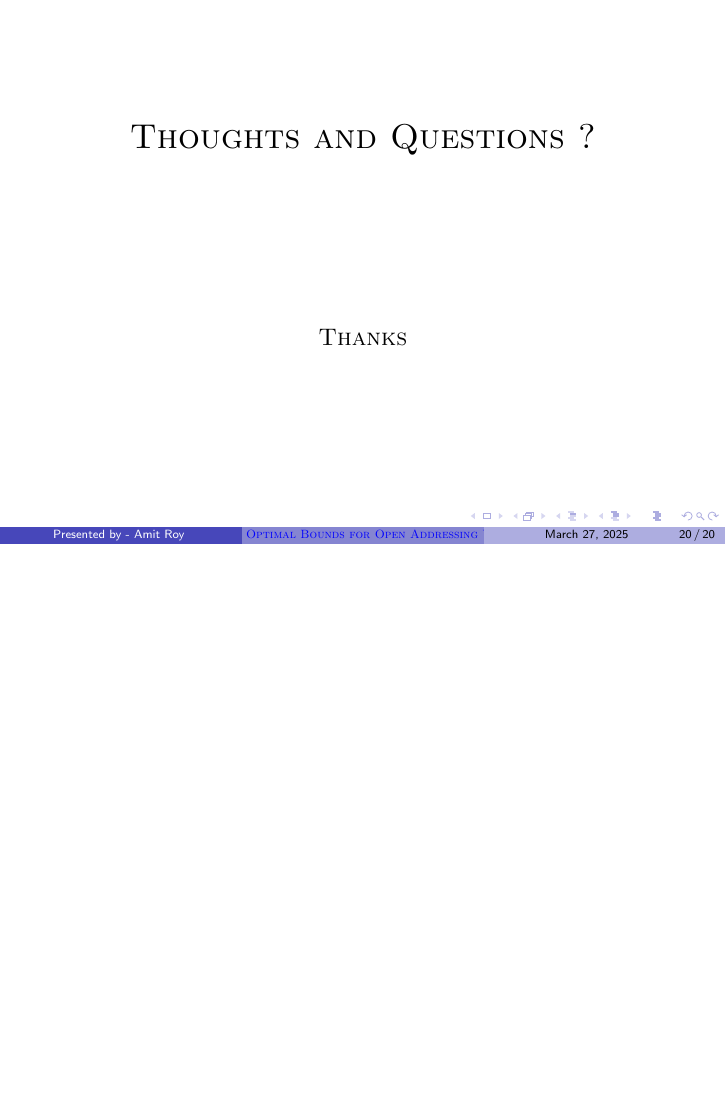
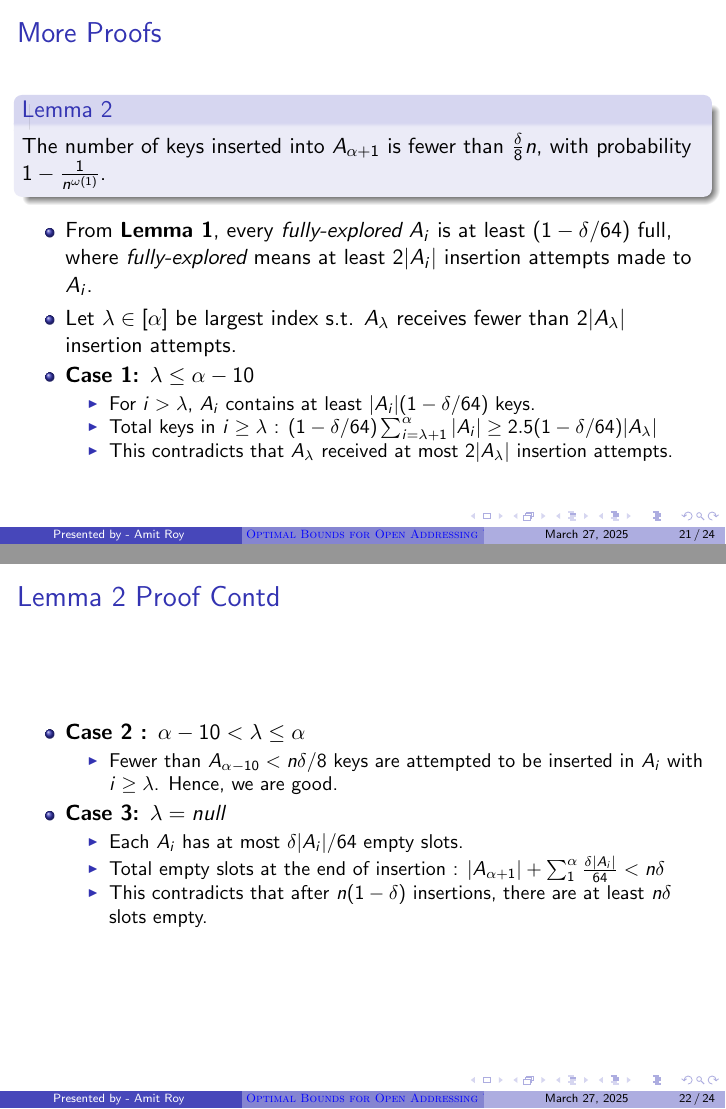
Before and after one commit to akramit/presentation, LaTeX slides (doctoral_seminar.tex): page 20 of 20 before the commit and pages 21 and 22 of 24 after it, the two joined at a grey line, the shorter picture padded with empty space. Compiled offline with pdfLaTeX.

Commit message:
proofs added

```diff
--- a/doctoral_seminar.tex
+++ b/doctoral_seminar.tex
@@ -251,7 +255,43 @@
 	\end{block}
 \end{frame}
 
+\begin{frame}{More Proofs}
+	\begin{block}{Lemma 2}
+		The number of keys inserted into $A_{\alpha + 1}$ is fewer than $\frac{\delta}{8}n$, with probability $1 - \frac{1}{n^{\omega(1)}}$.
+	\end{block}
+\begin{itemize}
+	\item From {\bf Lemma 1}, every {\em fully-explored} $A_i$ is at least $(1-\delta / 64)$ full, where {\em fully-explored} means at least $2|A_i|$ insertion attempts made to $A_i$.
+	\item Let $\lambda \in [\alpha]$ be largest index s.t. $A_{\lambda}$ receives fewer than $2|A_{\lambda}|$ insertion attempts.
+	\item {\bf Case 1: $\lambda \le \alpha - 10$}
+	\begin{itemize}
+		\item For $i>\lambda$, $A_i$ contains at least $|A_i|(1-\delta/64)$ keys.
+		\item Total keys in $i \ge \lambda$ : $(1-\delta/64) \sum_{i=\lambda+1}^{\alpha}|A_i| \ge 2.5(1-\delta/64)|A_{\lambda}|$
+		\item This contradicts that $A_{\lambda}$ received at most $2|A_{\lambda}|$ insertion attempts.
+	\end{itemize}
+\end{itemize}
+\end{frame}
 
+\begin{frame}{Lemma 2 Proof Contd}
+	\begin{itemize}
+		\item {\bf Case 2 : $\alpha -10 < \lambda \le \alpha$}
+		\begin{itemize}
+			\item Fewer than $A_{\alpha -10} < n \delta/8$ keys are attempted to be inserted in $A_i$ with $i\ge \lambda$. Hence, we are good.
+		\end{itemize}
+	\item {\bf Case 3: $\lambda = null$}
+	\begin{itemize}
+		\item Each $A_i$ has at most $\delta |A_i|/64$ empty slots.
+		\item Total empty slots at the end of insertion : $|A_{\alpha+1}| + \sum_{1}^{\alpha}\frac{\delta|A_i|}{64} < n\delta$
+		\item This contradicts that after $n(1-\delta)$ insertions, there are at least $n\delta$ slots empty.
+	\end{itemize}
+	\end{itemize}
+\end{frame}
+
+\begin{frame}{Proof of Lemma 1}
+		\begin{block}{Lemma 1}
+		For a given $i \in \alpha$, we have with probability $1 - \frac{1}{n^{\omega(1)}}$ that, after $2|A_i|$ insertion attempts have been made in $A_i$, fewer than $\frac{\delta}{64} |A_i|$ slots in $A_i$ remain unfilled.
+	\end{block}
+
+\end{frame}
 
 \begin{frame}
 \begin{center}
```
Also changed, not shown: doctoral_seminar.pdf, images/analysis.png (added), doctoral_seminar.tex (8 more changed lines).
